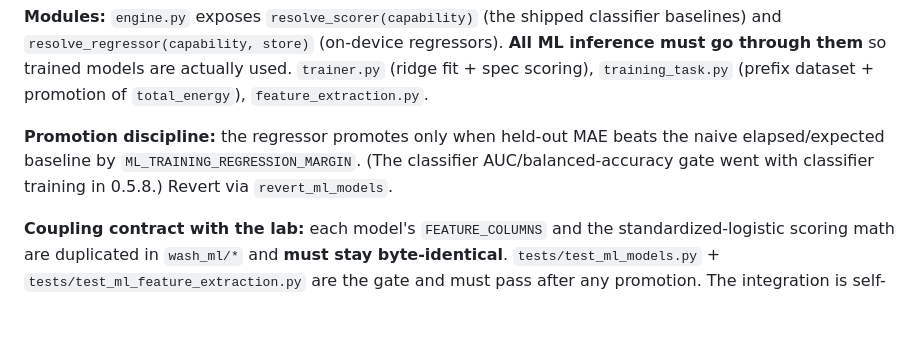
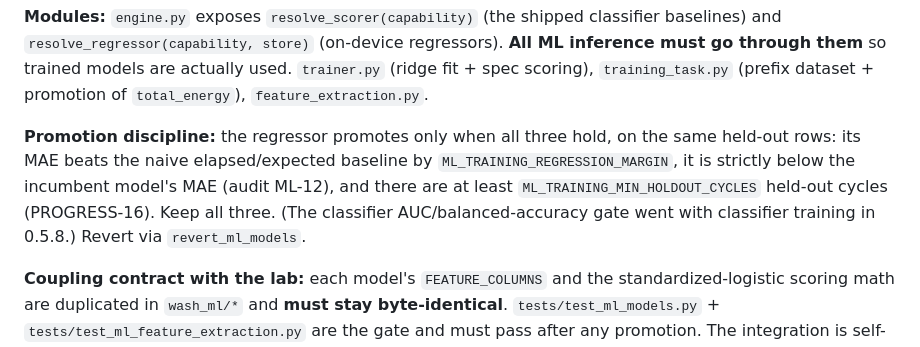
Before and after one commit to 3dg1luk43/ha_washdata, a Markdown page: CLAUDE.md, the part around the change. Drawn GitHub-style; blank space fills up the shorter version.

Commit message:
docs(CLAUDE.md): the regressor promotion rule lists all three gates
Since this PR a fit is also refused below ML_TRAINING_MIN_HOLDOUT_CYCLES held-out cycles and when it does not beat the incumbent's MAE. CodeRabbit round 32 on PR #466.

Co-Authored-By: Claude Opus 5.5 <noreply@anthropic.com>

```diff
--- a/CLAUDE.md
+++ b/CLAUDE.md
@@ -333,9 +333,11 @@ only capabilities with a live consumer.
 them** so trained models are actually used. `trainer.py` (ridge fit + spec scoring), `training_task.py`
 (prefix dataset + promotion of `total_energy`), `feature_extraction.py`.
 
-**Promotion discipline:** the regressor promotes only when held-out MAE beats the naive
-elapsed/expected baseline by `ML_TRAINING_REGRESSION_MARGIN`. (The classifier AUC/balanced-accuracy
-gate went with classifier training in 0.5.8.) Revert via `revert_ml_models`.
+**Promotion discipline:** the regressor promotes only when all three hold, on the same held-out
+rows: its MAE beats the naive elapsed/expected baseline by `ML_TRAINING_REGRESSION_MARGIN`, it is
+strictly below the incumbent model's MAE (audit ML-12), and there are at least
+`ML_TRAINING_MIN_HOLDOUT_CYCLES` held-out cycles (PROGRESS-16). Keep all three. (The classifier
+AUC/balanced-accuracy gate went with classifier training in 0.5.8.) Revert via `revert_ml_models`.
 
 **Coupling contract with the lab:** each model's `FEATURE_COLUMNS` and the standardized-logistic
 scoring math are duplicated in `wash_ml/*` and **must stay byte-identical**.
```
